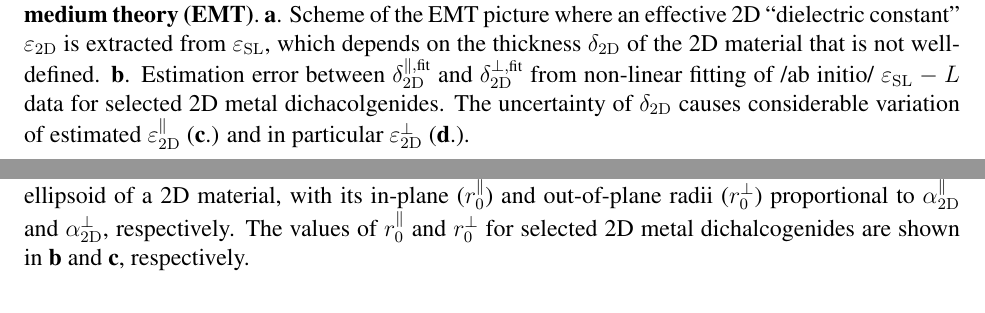
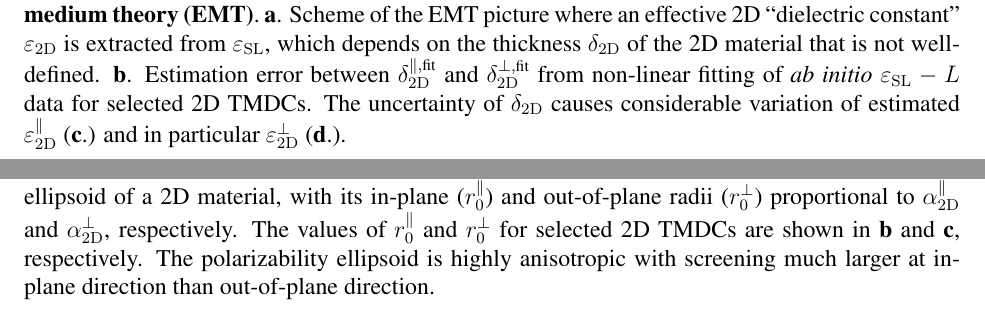
Before and after one commit to alchem0x2A/paper.2D_dielectric, a LaTeX paper (paper.tex): two parts of pages 19 and 22 of 23, joined at a grey line, cut so that both start at the same text. Compiled offline with pdfLaTeX.

Commit message:
Add captions for new figures

```diff
--- a/paper.tex
+++ b/paper.tex
@@ -770,8 +774,8 @@ the corresponding author upon reasonable request.
     not well-defined. \textbf{b}.  Estimation error between
     $\delta_{\mathrm{2D}}^{\parallel, \text{fit}}$ and
     $\delta_{\mathrm{2D}}^{\perp, \text{fit}}$ from non-linear fitting
-    of /ab initio/ $\varepsilon_{\mathrm{SL}} - L$ data for selected
-    2D metal dichacolgenides. The uncertainty of
+    of \textit{ab initio} $\varepsilon_{\mathrm{SL}} - L$ data for selected
+    2D TMDCs. The uncertainty of
     $\delta_{\mathrm{2D}}$ causes considerable variation of estimated
     $\varepsilon_{\mathrm{2D}}^{\parallel}$ (\textbf{c}.) and in
     particular $\varepsilon_{\mathrm{2D}}^{\perp}$ (\textbf{d}.).  }
@@ -879,9 +883,10 @@ the corresponding author upon reasonable request.
     ($r_{\mathrm{0}}^{\perp}$) proportional to
     $\alpha_{\mathrm{2D}}^{\parallel}$ and
     $\alpha_{\mathrm{2D}}^{\perp}$, respectively.  The values of
-    $r_{0}^{\parallel}$ and $r_{0}^{\perp}$ for selected 2D metal
-    dichalcogenides are shown in \textbf{b} and \textbf{c},
-    respectively.  }
+    $r_{0}^{\parallel}$ and $r_{0}^{\perp}$ for selected 2D TMDCs are
+    shown in \textbf{b} and \textbf{c}, respectively.  The
+    polarizability ellipsoid is highly anisotropic with screening much
+    larger at in-plane direction than out-of-plane direction.}
 \end{figure}
 
 
```
Also changed, not shown: paper.tex (14 more changed lines).
